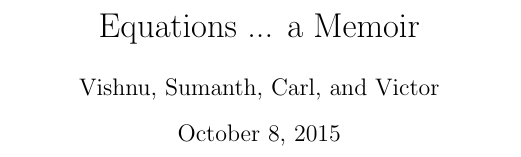
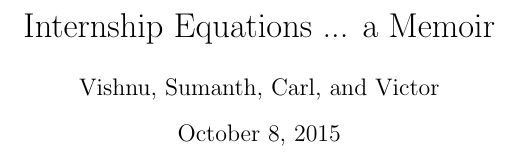
Before and after one commit to curryninja123/InternshipEquations, a LaTeX document (Internship Equations.tex): part of page 1 of 3, cut so that both start at the same text. Compiled offline with pdfLaTeX.

Commit message:
Added Internship to title

```diff
--- a/Internship Equations.tex
+++ b/Internship Equations.tex
@@ -2,7 +2,7 @@
 
 \usepackage{amsmath}
 
-\title{Equations ... a Memoir}
+\title{Internship Equations ... a Memoir}
 \author{Vishnu, Sumanth, Carl, and Victor}
 
 \begin{document}
```
Also changed, not shown: Internship Equations.pdf, 2 other files.
